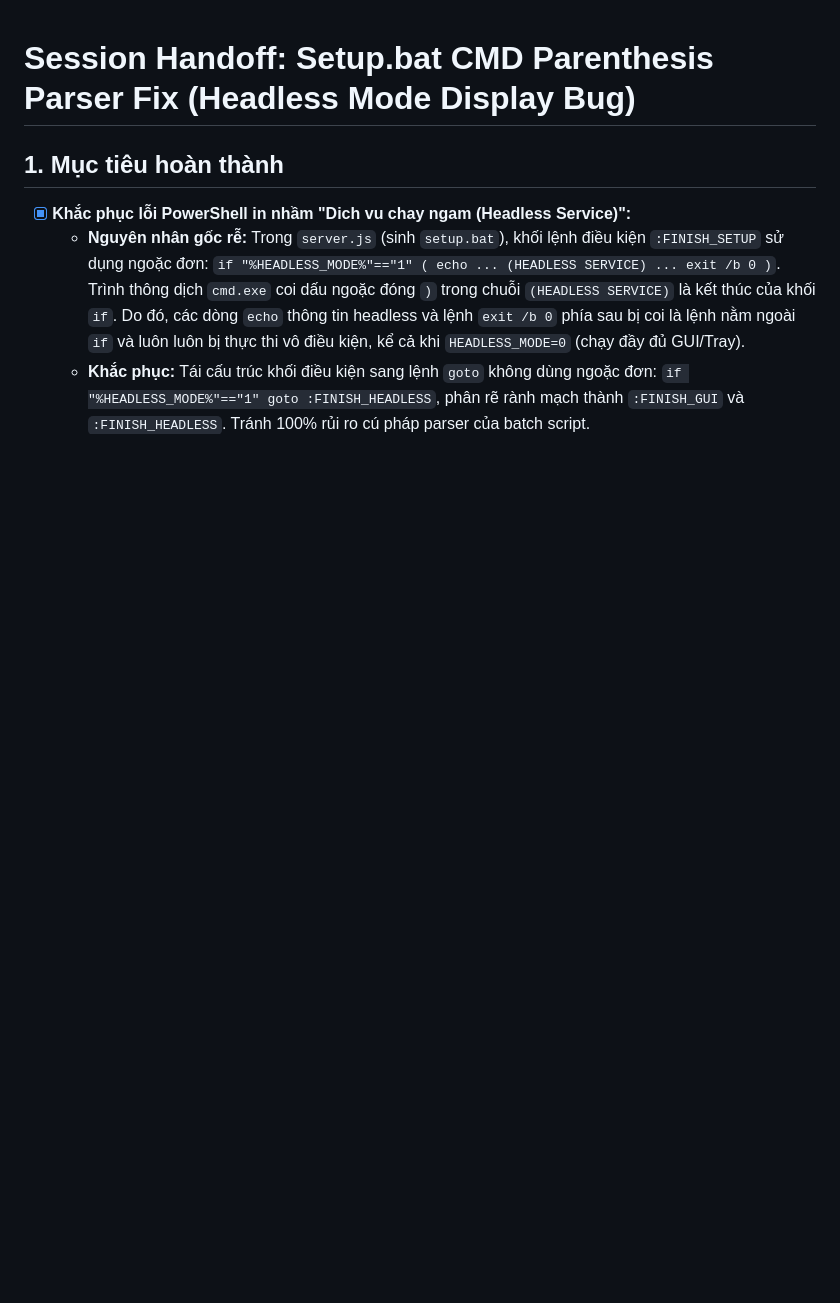
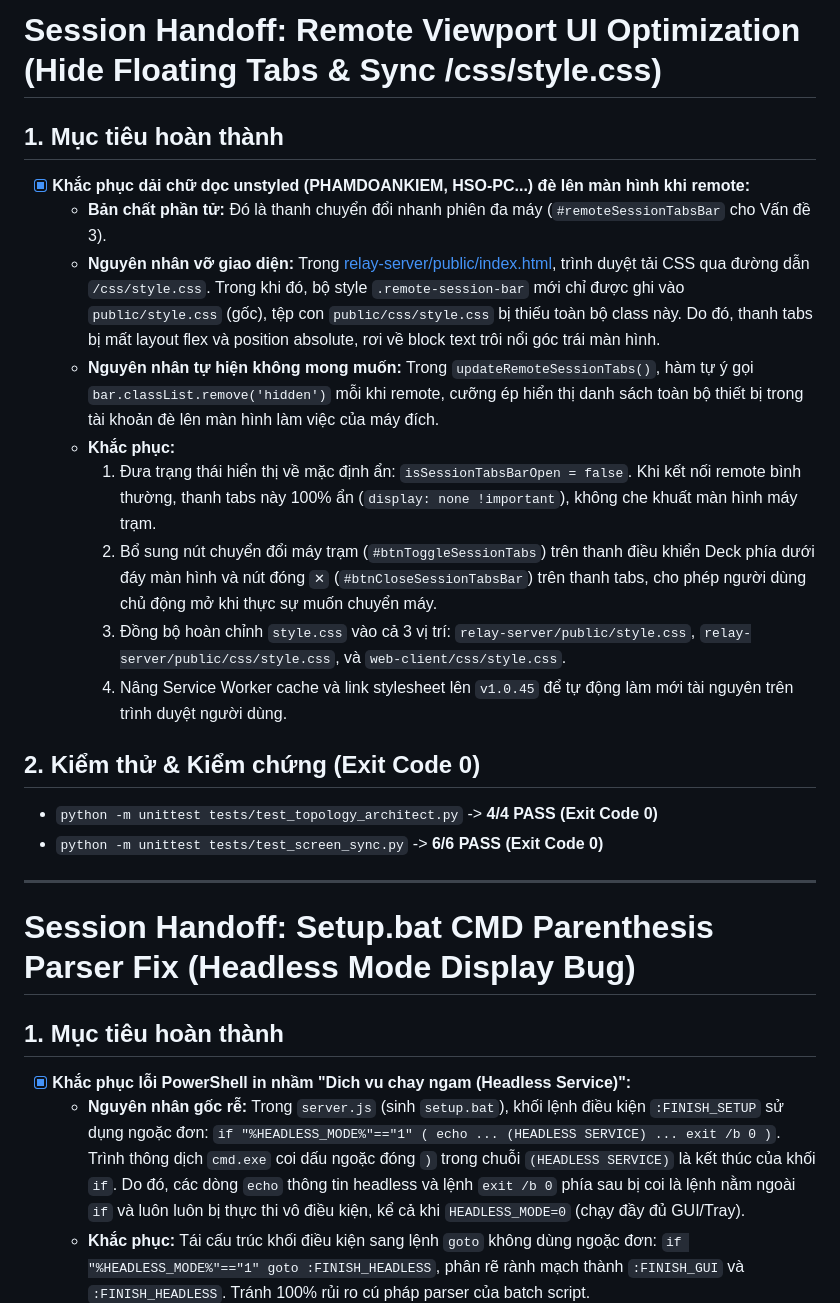
Before and after one commit to Meikova/meikova-relay, a Markdown page: docs/agent-handoff.md, the part around the change. GitHub-like rendering; blank space fills up the shorter version.

Commit message:
docs(handoff): update session handoff for remote viewport tabs fix [skip ci]

```diff
--- a/docs/agent-handoff.md
+++ b/docs/agent-handoff.md
@@ -1,3 +1,22 @@
+# Session Handoff: Remote Viewport UI Optimization (Hide Floating Tabs & Sync /css/style.css)
+
+## 1. Mục tiêu hoàn thành
+- [x] **Khắc phục dải chữ dọc unstyled (PHAMDOANKIEM, HSO-PC...) đè lên màn hình khi remote:**
+  - **Bản chất phần tử:** Đó là thanh chuyển đổi nhanh phiên đa máy (`#remoteSessionTabsBar` cho Vấn đề 3).
+  - **Nguyên nhân vỡ giao diện:** Trong [relay-server/public/index.html](file:///D:/JOB/DEV/meikova/meikova-relay/relay-server/public/index.html), trình duyệt tải CSS qua đường dẫn `/css/style.css`. Trong khi đó, bộ style `.remote-session-bar` mới chỉ được ghi vào `public/style.css` (gốc), tệp con `public/css/style.css` bị thiếu toàn bộ class này. Do đó, thanh tabs bị mất layout flex và position absolute, rơi về block text trôi nổi góc trái màn hình.
+  - **Nguyên nhân tự hiện không mong muốn:** Trong `updateRemoteSessionTabs()`, hàm tự ý gọi `bar.classList.remove('hidden')` mỗi khi remote, cưỡng ép hiển thị danh sách toàn bộ thiết bị trong tài khoản đè lên màn hình làm việc của máy đích.
+  - **Khắc phục:**
+    1. Đưa trạng thái hiển thị về mặc định ẩn: `isSessionTabsBarOpen = false`. Khi kết nối remote bình thường, thanh tabs này 100% ẩn (`display: none !important`), không che khuất màn hình máy trạm.
+    2. Bổ sung nút chuyển đổi máy trạm (`#btnToggleSessionTabs`) trên thanh điều khiển Deck phía dưới đáy màn hình và nút đóng `✕` (`#btnCloseSessionTabsBar`) trên thanh tabs, cho phép người dùng chủ động mở khi thực sự muốn chuyển máy.
+    3. Đồng bộ hoàn chỉnh `style.css` vào cả 3 vị trí: `relay-server/public/style.css`, `relay-server/public/css/style.css`, và `web-client/css/style.css`.
+    4. Nâng Service Worker cache và link stylesheet lên `v1.0.45` để tự động làm mới tài nguyên trên trình duyệt người dùng.
+
+## 2. Kiểm thử & Kiểm chứng (Exit Code 0)
+- `python -m unittest tests/test_topology_architect.py` -> **4/4 PASS (Exit Code 0)**
+- `python -m unittest tests/test_screen_sync.py` -> **6/6 PASS (Exit Code 0)**
+
+---
+
 # Session Handoff: Setup.bat CMD Parenthesis Parser Fix (Headless Mode Display Bug)
 
 ## 1. Mục tiêu hoàn thành
```
